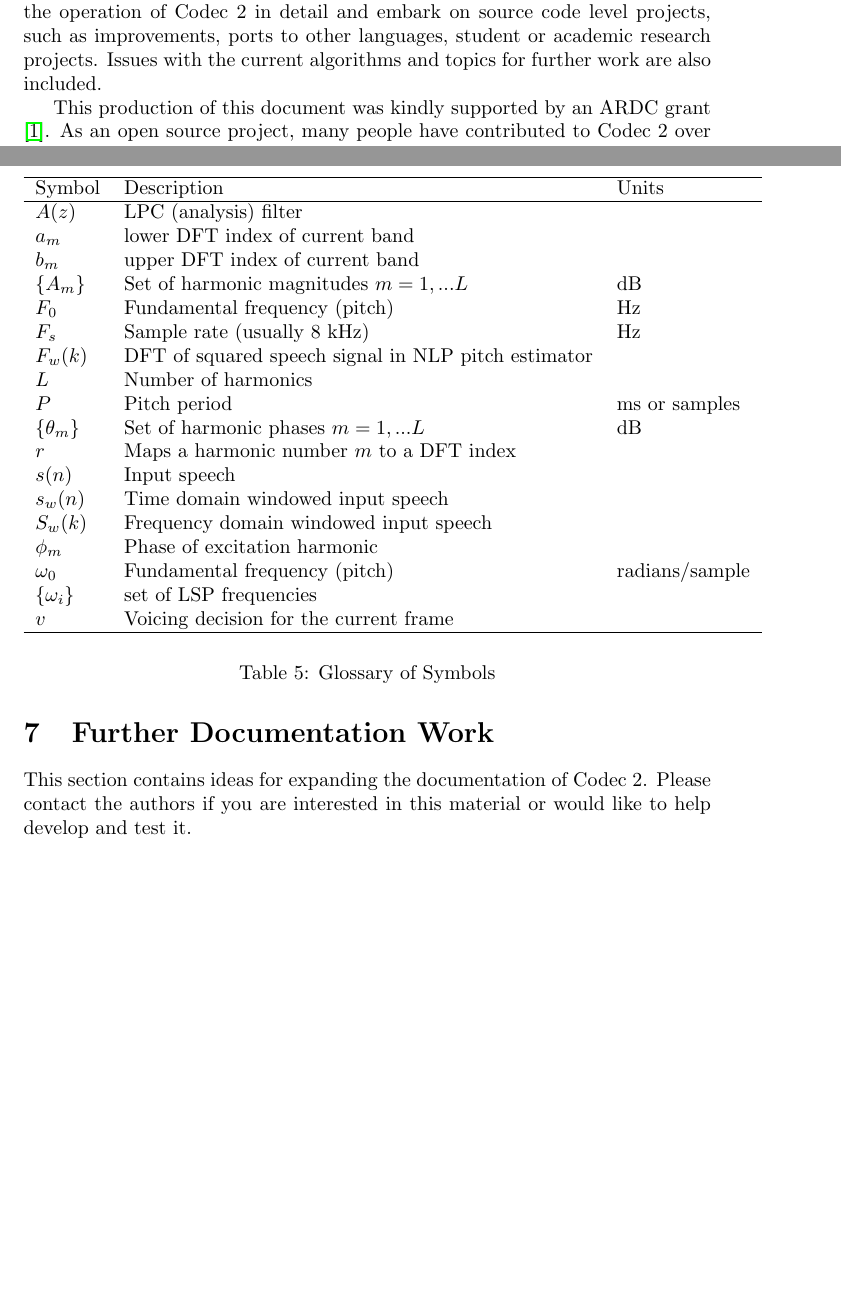
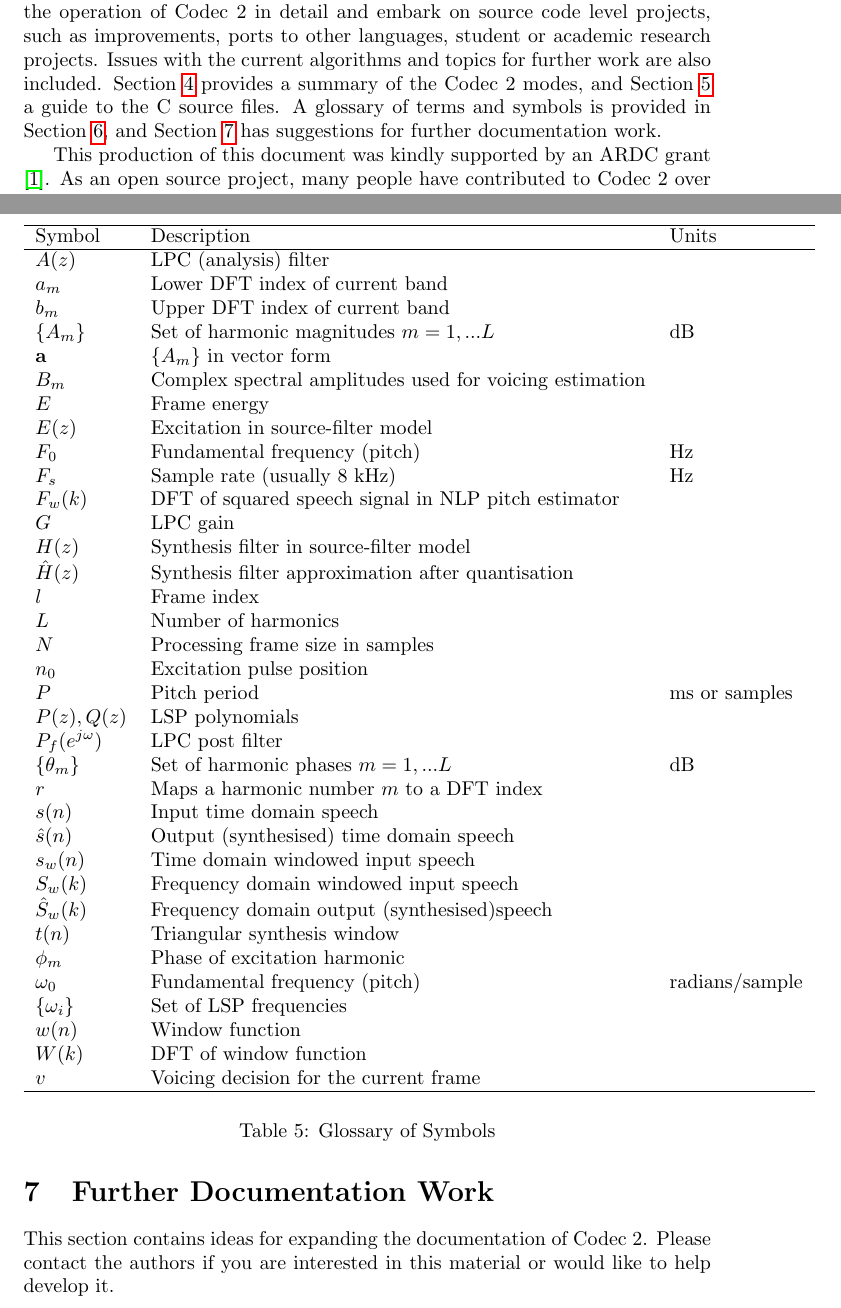
Before and after one commit to drowe67/codec2, a LaTeX document (doc/codec2.tex): two parts of pages 2 and 29 of 30, joined at a grey line, cut so that both start at the same text, the shorter picture padded with empty space. The pictures show the PDF file doc/codec2.pdf that the author committed with the source.

Commit message:
proof read, minor edits, update symbol glossary

```diff
--- a/doc/codec2.tex
+++ b/doc/codec2.tex
@@ -70,7 +70,7 @@
 
 The Codec 2 project was started in 2009 in response to the problem of closed source, patented, proprietary voice codecs in the sub-5 kbit/s range, in particular for use in the Amateur Radio service.
 
-This document describes Codec 2 at two levels.  Section \ref{sect:overview} is a high level description aimed at the Radio Amateur, while Section \ref{sect:details} contains a more detailed description with math and signal processing theory.  Combined with the C source code, it is intended to give the reader enough information to understand the operation of Codec 2 in detail and embark on source code level projects, such as improvements, ports to other languages, student or academic research projects.  Issues with the current algorithms and topics for further work are also included.
+This document describes Codec 2 at two levels.  Section \ref{sect:overview} is a high level description aimed at the Radio Amateur, while Section \ref{sect:details} contains a more detailed description using math and signal processing theory.  Combined with the C source code, it is intended to give the reader enough information to understand the operation of Codec 2 in detail and embark on source code level projects, such as improvements, ports to other languages, student or academic research projects.  Issues with the current algorithms and topics for further work are also included.  Section {\ref{sect:codec2_modes} provides a summary of the Codec 2 modes, and Section \ref{sect:source_files} a guide to the C source files.  A glossary of terms and symbols is provided in Section \ref{sect:glossary}, and Section \ref{sect:further_work} has suggestions for further documentation work.
 
 This production of this document was kindly supported by an ARDC grant \cite{ardc2023}.  As an open source project, many people have contributed to Codec 2 over the years - we deeply appreciate all of your support.
 
@@ -424,7 +424,7 @@
 \subsection{Non-Linear Pitch Estimation}
 \label{sect:nlp}
 
-The Non-Linear Pitch (NLP) pitch estimator was developed by the author, and is described in detail in chapter 4 of \cite{rowe1997techniques}, and portions of this description are reproduced here.  The post processing algorithm used for pitch estimation in Codec 2 is different from \cite{rowe1997techniques} and is described here.  The C code \emph{nlp.c} is a useful reference for the fine details of the implementation, and the Octave script \emph{plnlp.m} can by used to plot the internal states and single step through speech, illustrating the operation of the algorithm.
+The Non-Linear Pitch (NLP) pitch estimator was developed by the author, described in detail in chapter 4 of \cite{rowe1997techniques}, and portions of this description are reproduced here.  The post processing algorithm used for pitch estimation in Codec 2 is different from \cite{rowe1997techniques} and is described here.  The C code \emph{nlp.c} is a useful reference for the fine details of the implementation, and the Octave script \emph{plnlp.m} can by used to plot the internal states and single step through speech, illustrating the operation of the algorithm.
 
 The core pitch detector is based on a square law non-linearity, that is applied directly to the input speech signal. Given speech is composed of harmonics separated by $F_0$ the non-linearity generates intermodulation products at $F_0$, even if the fundamental is absent from the input signal due to high pass filtering.
 
@@ -1012,22 +1013,39 @@
 Symbol & Description & Units \\
 \hline
 $A(z)$ & LPC (analysis) filter \\
-$a_m$ & lower DFT index of current band \\
-$b_m$ & upper DFT index of current band \\
+$a_m$ & Lower DFT index of current band \\
+$b_m$ & Upper DFT index of current band \\
 $\{A_m\}$ & Set of harmonic magnitudes $m=1,...L$ & dB \\
+$\mathbf{a}$ & $\{A_m\}$ in vector form \\
+$B_m$ & Complex spectral amplitudes used for voicing estimation \\
+$E$ & Frame energy \\
+$E(z)$ & Excitation in source-filter model \\
 $F_0$ & Fundamental frequency (pitch) & Hz \\
 $F_s$ & Sample rate (usually 8 kHz) & Hz \\
 $F_w(k)$ & DFT of squared speech signal in NLP pitch estimator \\
+$G$ & LPC gain \\
+$H(z)$ & Synthesis filter in source-filter model \\
+$\hat{H}(z)$ & Synthesis filter approximation after quantisation \\
+$l$ & Frame index \\
 $L$ & Number of harmonics \\
+$N$ & Processing frame size in samples \\
+$n_0$ & Excitation pulse position \\
 $P$ & Pitch period & ms or samples \\
+$P(z), Q(z)$ & LSP polynomials \\
+$P_f(e^{j \omega})$ & LPC post filter \\
 $\{\theta_m\}$ & Set of harmonic phases $m=1,...L$ & dB \\
 $r$ & Maps a harmonic number $m$ to a DFT index \\
-$s(n)$ & Input speech \\
+$s(n)$ & Input time domain speech \\
+$\hat{s}(n)$ & Output (synthesised) time domain speech \\
 $s_w(n)$ & Time domain windowed input speech \\
 $S_w(k)$ & Frequency domain windowed input speech \\
+$\hat{S}_w(k)$ & Frequency domain output (synthesised)speech \\
+$t(n)$ & Triangular synthesis window \\
 $\phi_m$ & Phase of excitation harmonic \\
 $\omega_0$ & Fundamental frequency (pitch) & radians/sample \\
-$\{\omega_i\}$ & set of LSP frequencies \\
+$\{\omega_i\}$ & Set of LSP frequencies \\
+$w(n)$ & Window function \\
+$W(k)$ & DFT of window function \\
 $v$ & Voicing decision for the current frame \\
 \hline
 \end{tabular}
@@ -1038,2 +1057 @@
 
-This section contains ideas for expanding the documentation of Codec 2.  Please contact the authors if you are interested in this material or would like to help develop and test it.
```
Also changed, not shown: doc/codec2.pdf, doc/codec2.tex (42 more changed lines).
